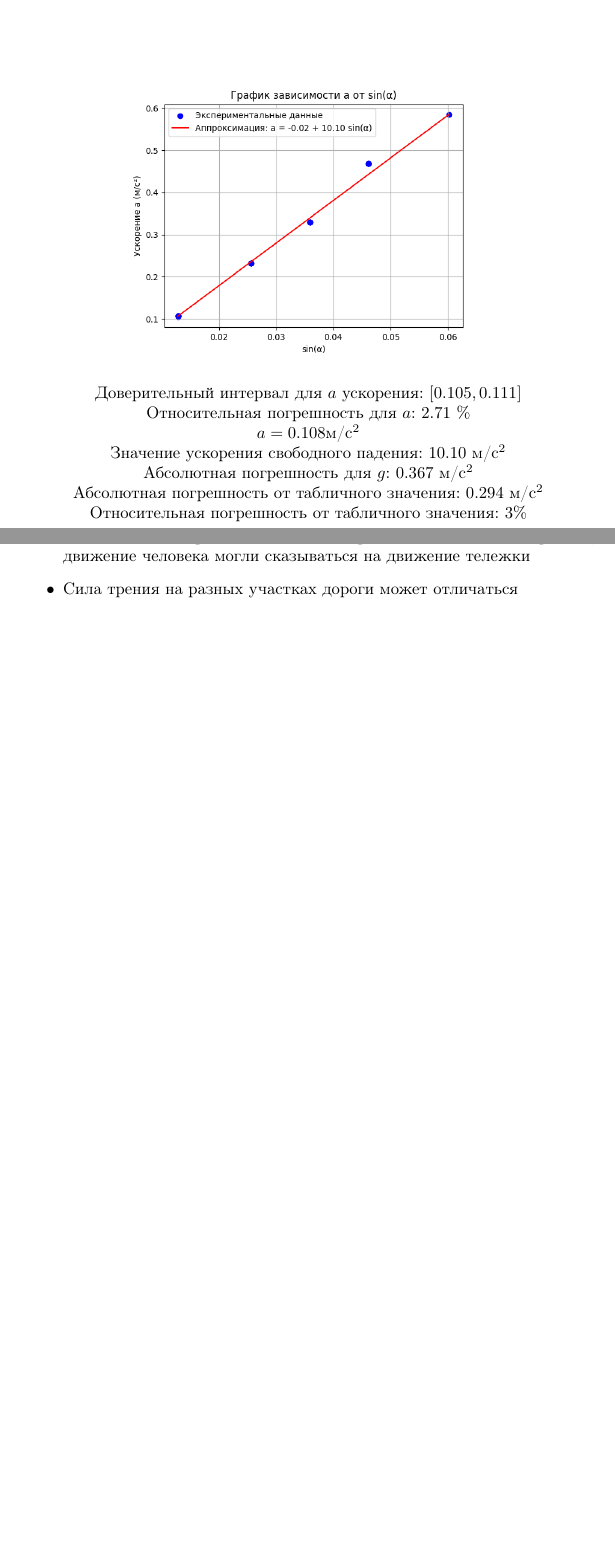
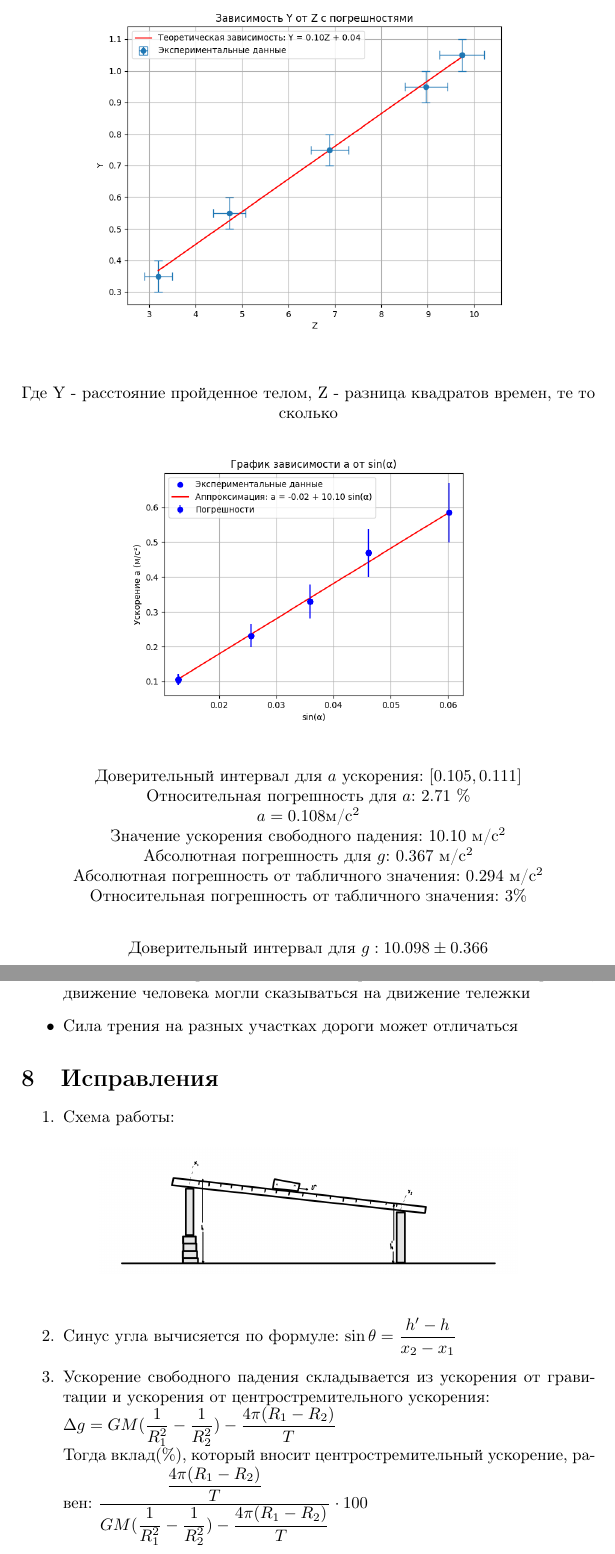
Before and after one commit to Zeny-star/dz_itmo_everythining, a LaTeX document (LaTeX/Lab_1_2/Lab_1_2.tex): two parts of pages 5 and 6 of 6 before the commit and two parts of pages 6 and 7 of 7 after it, joined at a grey line, cut at the place of the change, the shorter picture padded with empty space. Compiled offline with pdfLaTeX.

Commit message:
Lab_2 update

```diff
--- a/LaTeX/Lab_1_2/Lab_1_2.tex
+++ b/LaTeX/Lab_1_2/Lab_1_2.tex
@@ -247,9 +251,10 @@ N & x1, м & x2, м & t1, с & t2, с \\
 \end{figure}
 \begin{center}
 
+Где Y - расстояние пройденное телом, Z - разница квадратов времен, те то сколько \\
 \begin{figure}[H]
 \begin{center}
-\includegraphics[scale=0.5]{Figure_2_m.png}\\
+\includegraphics[scale=0.5]{plot.png}\\
 \end{center}
 \end{figure}
 
@@ -260,14 +265,16 @@ $a = 0.108$м/с$^2$\\
 Абсолютная погрешность для $g$: 0.367 м/с$^2$\\
 Абсолютная погрешность от табличного значения: 0.294 м/с$^2$\\
 Относительная погрешность от табличного значения: 3\% \\
-
+\begin{align*}
+\text{Доверительный интервал для } g &: 10.098 \pm 0.366 \\
+\end{align*}
 \end{center}
 
 \section{Заключение}
 
 \begin{enumerate}
 	\item Из выше приведенных графиков можно сделать вывод, что движение тележки - равноускоренно, так как график - прямая.
-\item Так же можно утверждать, что ускорение свободного ускорения $g$ примерно равно 10м/с$^2$
+	\item Так же можно утверждать, что ускорение свободного ускорения $g$ примерно равно 10м/с$^2$
 \end{enumerate}
 
 Причины по которым ответ может отличаться от табличного значения:
@@ -275,4 +282,18 @@ $a = 0.108$м/с$^2$\\
 	\item Так как все измерялось на столе который не был жестко закреплен, движение человека могли сказываться на движение тележки
 	\item Сила трения на разных участках дороги может отличаться
 \end{itemize}
+\section{\textbf{Исправления}}
+\begin{enumerate}
+	\item Схема работы:
+\begin{figure}[H]
+\begin{center}
+\includegraphics[scale=0.5]{pickpick.png}\\
+\end{center}
+\end{figure}
+\item Синус угла вычисяется по формуле: $\sin{\theta}=\dfrac{h'-h}{x_2-x_1}$
+\item Ускорение свободного падения складывается из ускорения от гравитации и ускорения от центростремительного ускорения:\\
+	$\Delta g =GM(\dfrac{1}{R_1^2}-\dfrac{1}{R_2^2})-\dfrac{4\pi(R_1-R_2)}{T}$\\
+	Тогда вклад(\%), который вносит центростремительный ускорение, равен: $\dfrac{\dfrac{4\pi(R_1-R_2)}{T}}{GM(\dfrac{1}{R_1^2}-\dfrac{1}{R_2^2})-\dfrac{4\pi(R_1-R_2)}{T}}\cdot100$
+
+\end{enumerate}
 \end{document}
```
Also changed, not shown: LaTeX/Lab_1_1/1lab.tex (+5 -1 lines), LaTeX/Lab_1_1/1.png (added), LaTeX/Lab_1_1/1lab.pdf, LaTeX/Lab_1_1/2.png (added), LaTeX/Lab_1_2/1.png (added), LaTeX/Lab_1_2/1_2.png (added), LaTeX/Lab_1_2/pickpick.png (added), LaTeX/Lab_1_2/plot.png (added), LaTeX/Lab_1_2/Lab_1_2.tex (6 more changed lines), 13 other files.
